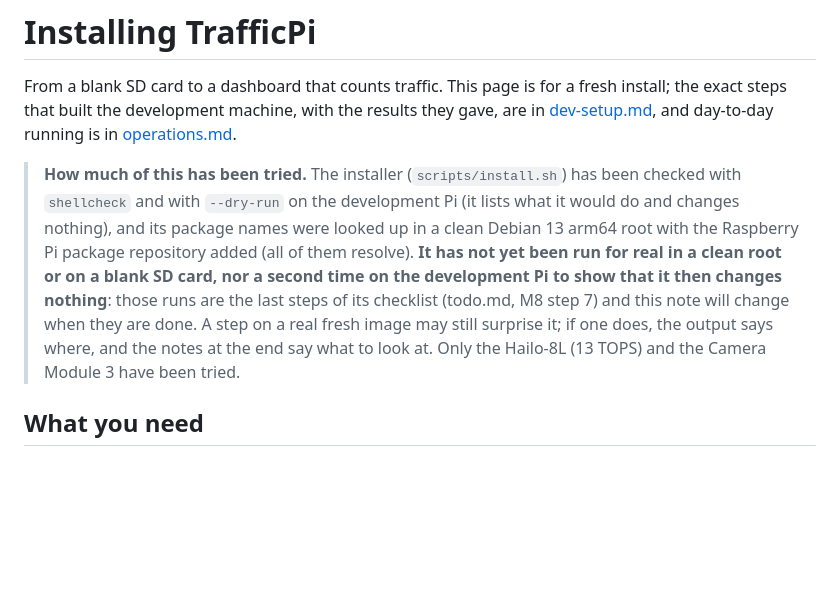
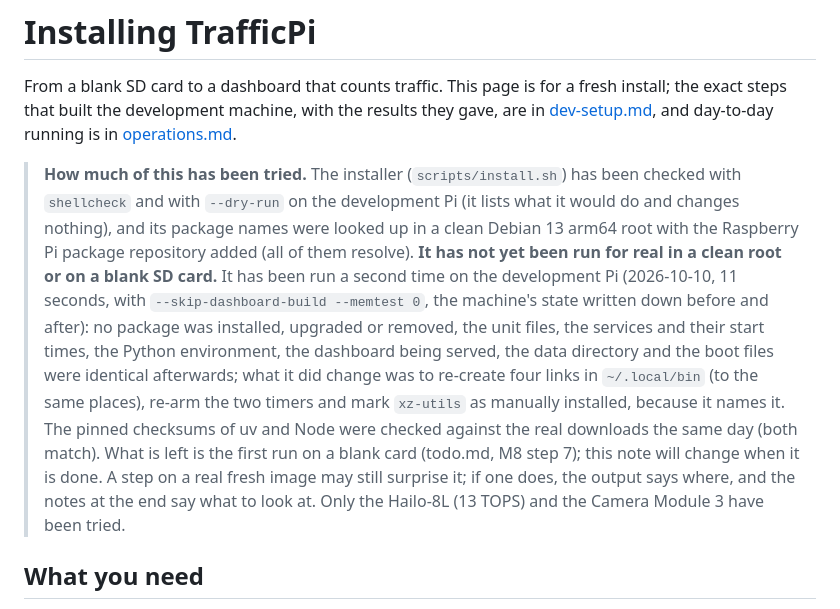
Before and after one commit to Jet612/TrafficPi, a Markdown page: docs/install.md, the part around the change. GitHub-like rendering; blank space fills up the shorter version.

```diff
--- a/docs/install.md
+++ b/docs/install.md
@@ -2,7 +2,7 @@
 
 From a blank SD card to a dashboard that counts traffic. This page is for a fresh install; the exact steps that built the development machine, with the results they gave, are in [dev-setup.md](dev-setup.md), and day-to-day running is in [operations.md](operations.md).
 
-> **How much of this has been tried.** The installer (`scripts/install.sh`) has been checked with `shellcheck` and with `--dry-run` on the development Pi (it lists what it would do and changes nothing), and its package names were looked up in a clean Debian 13 arm64 root with the Raspberry Pi package repository added (all of them resolve). **It has not yet been run for real in a clean root or on a blank SD card, nor a second time on the development Pi to show that it then changes nothing**: those runs are the last steps of its checklist (todo.md, M8 step 7) and this note will change when they are done. A step on a real fresh image may still surprise it; if one does, the output says where, and the notes at the end say what to look at. Only the Hailo-8L (13 TOPS) and the Camera Module 3 have been tried.
+> **How much of this has been tried.** The installer (`scripts/install.sh`) has been checked with `shellcheck` and with `--dry-run` on the development Pi (it lists what it would do and changes nothing), and its package names were looked up in a clean Debian 13 arm64 root with the Raspberry Pi package repository added (all of them resolve). **It has not yet been run for real in a clean root or on a blank SD card.** It has been run a second time on the development Pi (2026-10-10, 11 seconds, with `--skip-dashboard-build --memtest 0`, the machine's state written down before and after): no package was installed, upgraded or removed, the unit files, the services and their start times, the Python environment, the dashboard being served, the data directory and the boot files were identical afterwards; what it did change was to re-create four links in `~/.local/bin` (to the same places), re-arm the two timers and mark `xz-utils` as manually installed, because it names it. The pinned checksums of uv and Node were checked against the real downloads the same day (both match). What is left is the first run on a blank card (todo.md, M8 step 7); this note will change when it is done. A step on a real fresh image may still surprise it; if one does, the output says where, and the notes at the end say what to look at. Only the Hailo-8L (13 TOPS) and the Camera Module 3 have been tried.
 
 ## What you need
 
```
Also changed, not shown: README.md (+8 -3 lines), docs/images/review.png (added), docs/images/trails.png (added), 1 other file.
